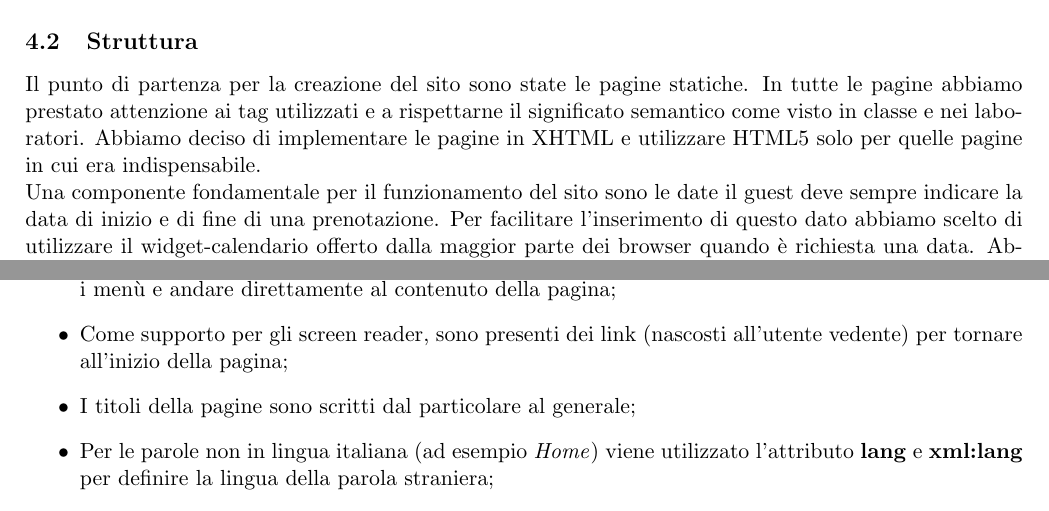
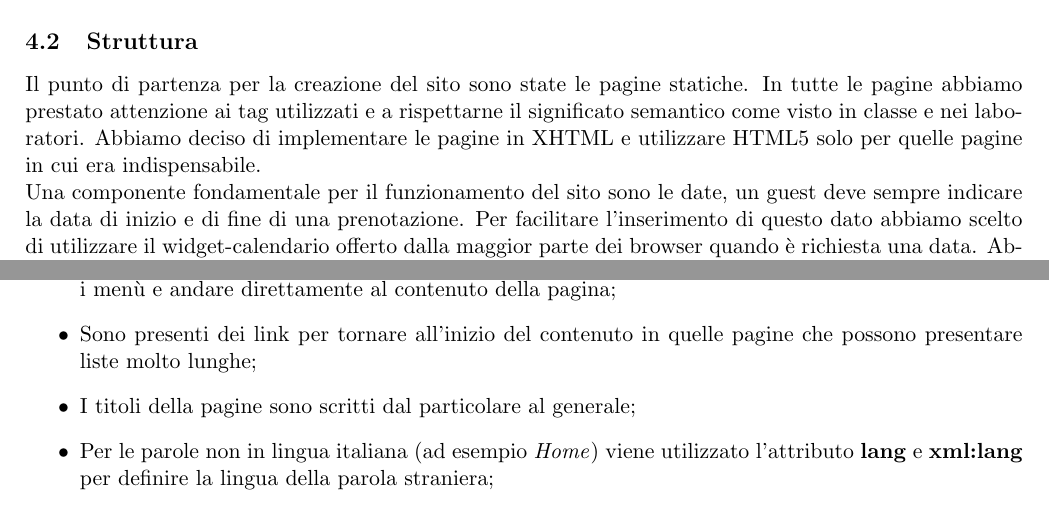
Before and after one commit to GiulioUmbrella/FRENT, a LaTeX document (relazione/1_relazione.tex, which reads relazione/5_realizzazione.tex, relazione/6_accessibilita.tex): two parts of pages 11 and 15 of 17, joined at a grey line, cut so that both start at the same text. Compiled offline with pdfLaTeX.

Commit message:
Vari fix alla relazione

```diff
--- a/relazione/5_realizzazione.tex
+++ b/relazione/5_realizzazione.tex
@@ -13,7 +13,7 @@ Questa sezione illustra i passi per la realizzazione di FRENT.  I criteri che ab
 La base di dati \`{e} stata la prima parte del progetto codificata. A partire dallo schemi ER abbiamo creato le entit\`{a} e le relazioni in SQL. Abbiamo controllato con attenzione le politiche di reazione in caso di cancellazione e modifiche ai dati, in modo che la base di dati fosse sempre coerente. Inoltre abbiamo deciso di implementare tutte le funzionalit\`{a} di base offerte dal sito come funzioni e procedure SQL.
 
 \subsection{Struttura}
-Il punto di partenza per la creazione del sito sono state le pagine statiche. In tutte le pagine abbiamo prestato attenzione ai tag utilizzati e a rispettarne il significato semantico come visto in classe e nei laboratori. Abbiamo deciso di implementare le pagine in XHTML e utilizzare HTML5 solo per quelle pagine in cui era indispensabile.\\ Una componente fondamentale per il funzionamento del sito sono le date il guest deve sempre indicare la data di inizio e di fine di una prenotazione. Per facilitare l'inserimento di questo dato abbiamo scelto di utilizzare il widget-calendario offerto dalla maggior parte dei browser quando è richiesta una data. Abbiamo giudicato improponibile chiedere al guest di inserire 6 numeri (in un formato specifico per giunta) per ogni ricerca. Le pagine di home, elenco risultati e dettagli annunci sono perci\`{o} implementate con HTML5. \\
+Il punto di partenza per la creazione del sito sono state le pagine statiche. In tutte le pagine abbiamo prestato attenzione ai tag utilizzati e a rispettarne il significato semantico come visto in classe e nei laboratori. Abbiamo deciso di implementare le pagine in XHTML e utilizzare HTML5 solo per quelle pagine in cui era indispensabile.\\ Una componente fondamentale per il funzionamento del sito sono le date, un guest deve sempre indicare la data di inizio e di fine di una prenotazione. Per facilitare l'inserimento di questo dato abbiamo scelto di utilizzare il widget-calendario offerto dalla maggior parte dei browser quando è richiesta una data. Abbiamo giudicato improponibile chiedere al guest di inserire 6 numeri (in un formato specifico per giunta) per ogni ricerca. Le pagine di home, elenco risultati e dettagli annunci sono perci\`{o} implementate con HTML5. \\
 Abbiamo inoltre implementato gli schemi esatti che sono stati introdotti nella sezione di progettazione realizzati sotto forma di liste. In questa fase abbiamo realizzato gli header e i footer che poi sarebbero stati scelti dinamicamente in un secondo momento. \\
 %Per ragioni di accessibilit\`{a}, tutti i form sono racchiusi nel tag fieldset e utilizzano il tag legend .
 %Le pagine cosi composte ci hanno permesso di capire se stavamo andando nella direzione giusta. Una delle decisione che abbiamo preso \`{e} stata rimuovere una delle funzionalit\`{a} che avevamo imposta all'inizio, l'elenco degli annunci preferiti del guest (non riportato nello schema).
--- a/relazione/6_accessibilita.tex
+++ b/relazione/6_accessibilita.tex
@@ -7,7 +7,7 @@
     \begin{itemize}
         \item Come supporto per gli screen reader, sono presenti dei link (nascosti all'utente vedente) per saltare i men\`{u} e andare direttamente al contenuto della pagina;
 
-        \item Come supporto per gli screen reader, sono presenti dei link (nascosti all'utente vedente) per tornare all'inizio della pagina;
+        \item Sono presenti dei link per tornare all'inizio del contenuto in quelle pagine che possono presentare liste molto lunghe;
 
         \item I titoli della pagine sono scritti dal particolare al generale;
 
```
Also changed, not shown: relazione/4_progettazione.tex (+1 -1 lines).
